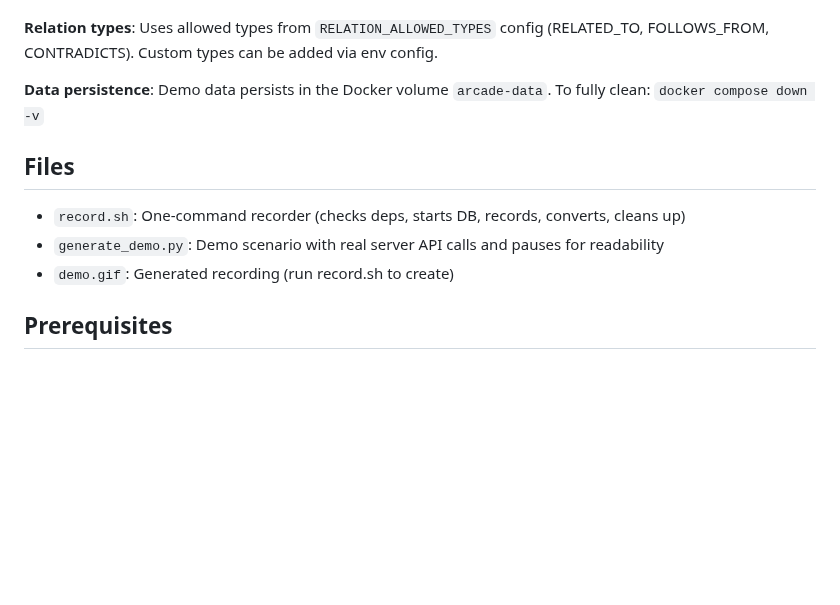
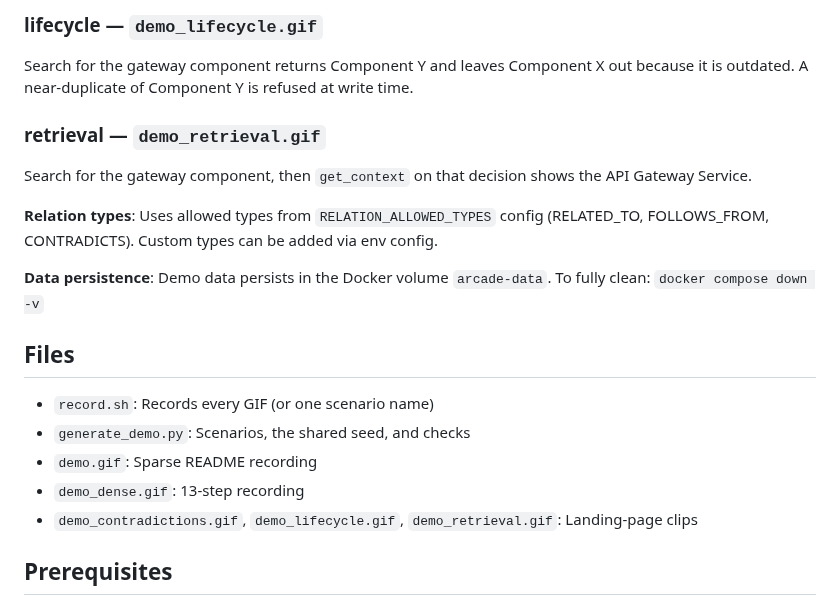
Before and after one commit to river-ai-lab/graph-memory-mcp, a Markdown page: assets/demo/README.md, the part around one of its changes. Rendered like a GitHub page; blank space fills up the shorter version.

```diff
--- a/assets/demo/README.md
+++ b/assets/demo/README.md
@@ -43,3 +69,10 @@ Re-record with `./assets/demo/record.sh` from a machine that has Docker. Stop a
+### lifecycle — `demo_lifecycle.gif`
+
+Search for the gateway component returns Component Y and leaves Component X out because it is outdated. A near-duplicate of Component Y is refused at write time.
+
+### retrieval — `demo_retrieval.gif`
+
+Search for the gateway component, then `get_context` on that decision shows the API Gateway Service.
 
 **Relation types**: Uses allowed types from `RELATION_ALLOWED_TYPES` config (RELATED_TO, FOLLOWS_FROM, CONTRADICTS). Custom types can be added via env config.
 
@@ -47,9 +80,11 @@ Re-record with `./assets/demo/record.sh` from a machine that has Docker. Stop a
 
 ## Files
 
-- `record.sh`: One-command recorder (checks deps, starts DB, records, converts, cleans up)
-- `generate_demo.py`: Demo scenario with real server API calls and pauses for readability
-- `demo.gif`: Generated recording (run record.sh to create)
+- `record.sh`: Records every GIF (or one scenario name)
+- `generate_demo.py`: Scenarios, the shared seed, and checks
+- `demo.gif`: Sparse README recording
+- `demo_dense.gif`: 13-step recording
+- `demo_contradictions.gif`, `demo_lifecycle.gif`, `demo_retrieval.gif`: Landing-page clips
 
 ## Prerequisites
 
```
Also changed, not shown: other parts of assets/demo/README.md (+46 -20 lines), README.md (+2 -2 lines), assets/demo/demo_contradictions.gif (added), assets/demo/demo_lifecycle.gif (added), assets/demo/demo_retrieval.gif (added), 5 other files.
